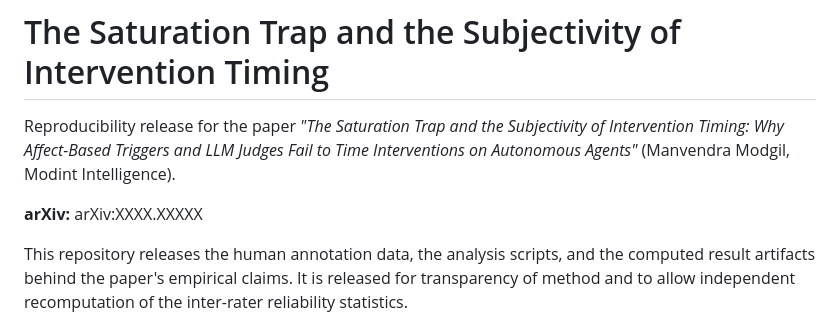
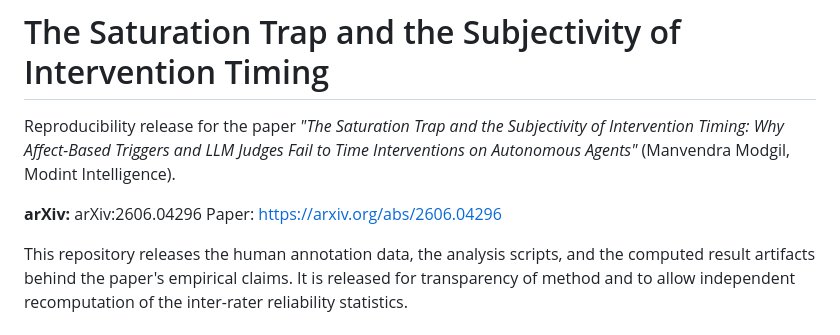
Before and after one commit to 2025eb1100268-tech/intervention-timing-saturation-trap, a Markdown page: README.md, the part around the change. Drawn GitHub-style.

```diff
--- a/README.md
+++ b/README.md
@@ -5,7 +5,8 @@ Subjectivity of Intervention Timing: Why Affect-Based Triggers and LLM Judges
 Fail to Time Interventions on Autonomous Agents"* (Manvendra Modgil, Modint
 Intelligence).
 
-**arXiv:** arXiv:XXXX.XXXXX
+**arXiv:** arXiv:2606.04296
+Paper: https://arxiv.org/abs/2606.04296
 
 This repository releases the human annotation data, the analysis scripts, and
 the computed result artifacts behind the paper's empirical claims. It is
```
